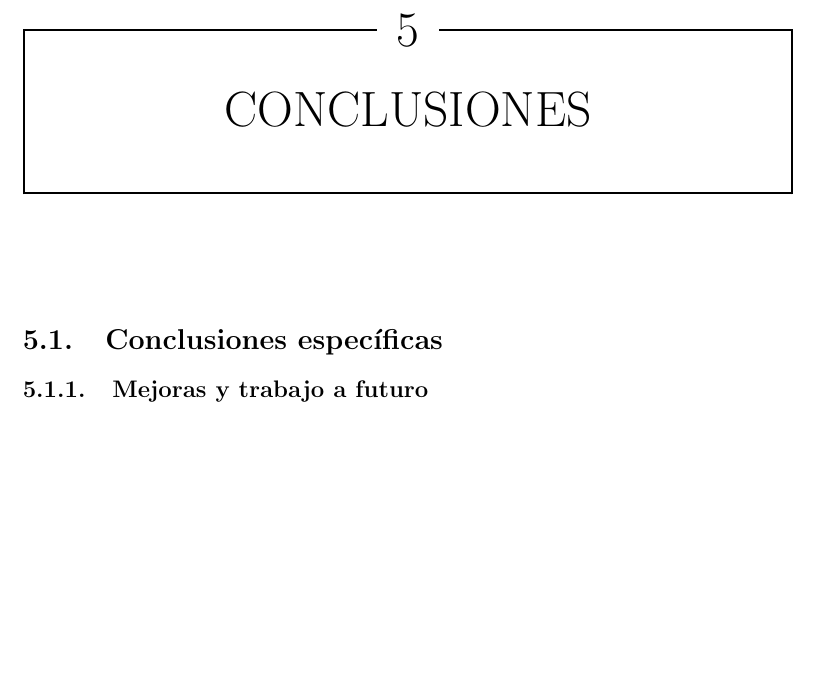
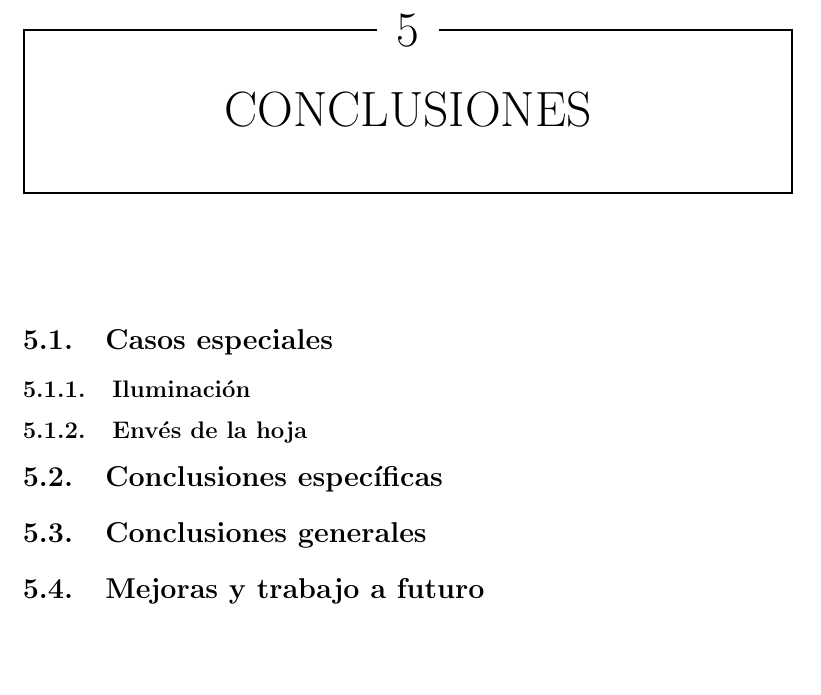
Before and after one commit to LindermanDgz/coffee-leaves-classification, a LaTeX book (docs/src/CoffeeLeavesClassification.tex, which reads docs/src/Conclusions.tex): part of page 39 of 42, cut so that both start at the same text, the shorter picture padded with empty space. Compiled offline with pdfLaTeX.

Commit message:
Reorder Conclusions sections

```diff
--- a/docs/src/Conclusions.tex
+++ b/docs/src/Conclusions.tex
@@ -1,5 +1,13 @@
 \chapter{Conclusiones}
 
+\section{Casos especiales}
+
+\subsection{Iluminación}
+
+\subsection{Envés de la hoja}
+
 \section{Conclusiones específicas}
-\subsection{Mejoras y trabajo a futuro}
+
 \section{Conclusiones generales}
+
+\section{Mejoras y trabajo a futuro}
```
